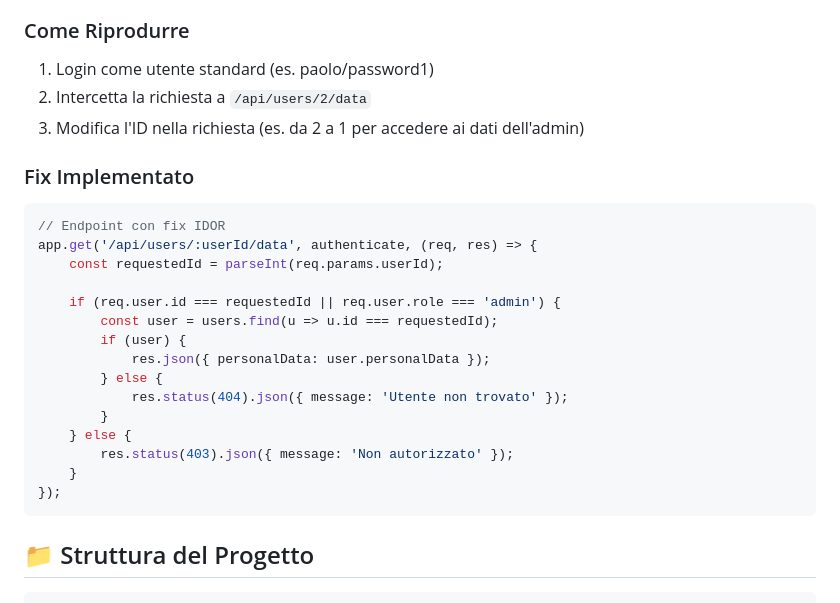
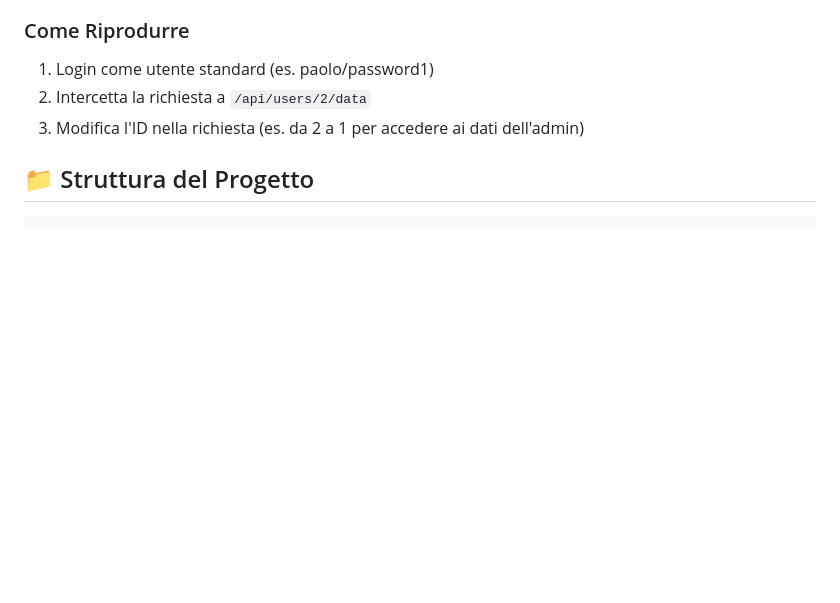
Before and after one commit to ZGr3Y/Broken-Access-Control, a Markdown page: README.md, the part around the change. GitHub-like rendering; blank space fills up the shorter version.

````diff
--- a/README.md
+++ b/README.md
@@ -74,24 +74,7 @@ La vulnerabilità permette a un utente standard di accedere ai dati personali di
 2. Intercetta la richiesta a `/api/users/2/data`
 3. Modifica l'ID nella richiesta (es. da 2 a 1 per accedere ai dati dell'admin)
 
-### Fix Implementato
-```javascript
-// Endpoint con fix IDOR
-app.get('/api/users/:userId/data', authenticate, (req, res) => {
-    const requestedId = parseInt(req.params.userId);
 
-    if (req.user.id === requestedId || req.user.role === 'admin') {
-        const user = users.find(u => u.id === requestedId);
-        if (user) {
-            res.json({ personalData: user.personalData });
-        } else {
-            res.status(404).json({ message: 'Utente non trovato' });
-        }
-    } else {
-        res.status(403).json({ message: 'Non autorizzato' });
-    }
-});
-```
 
 ## 📁 Struttura del Progetto
 
````
